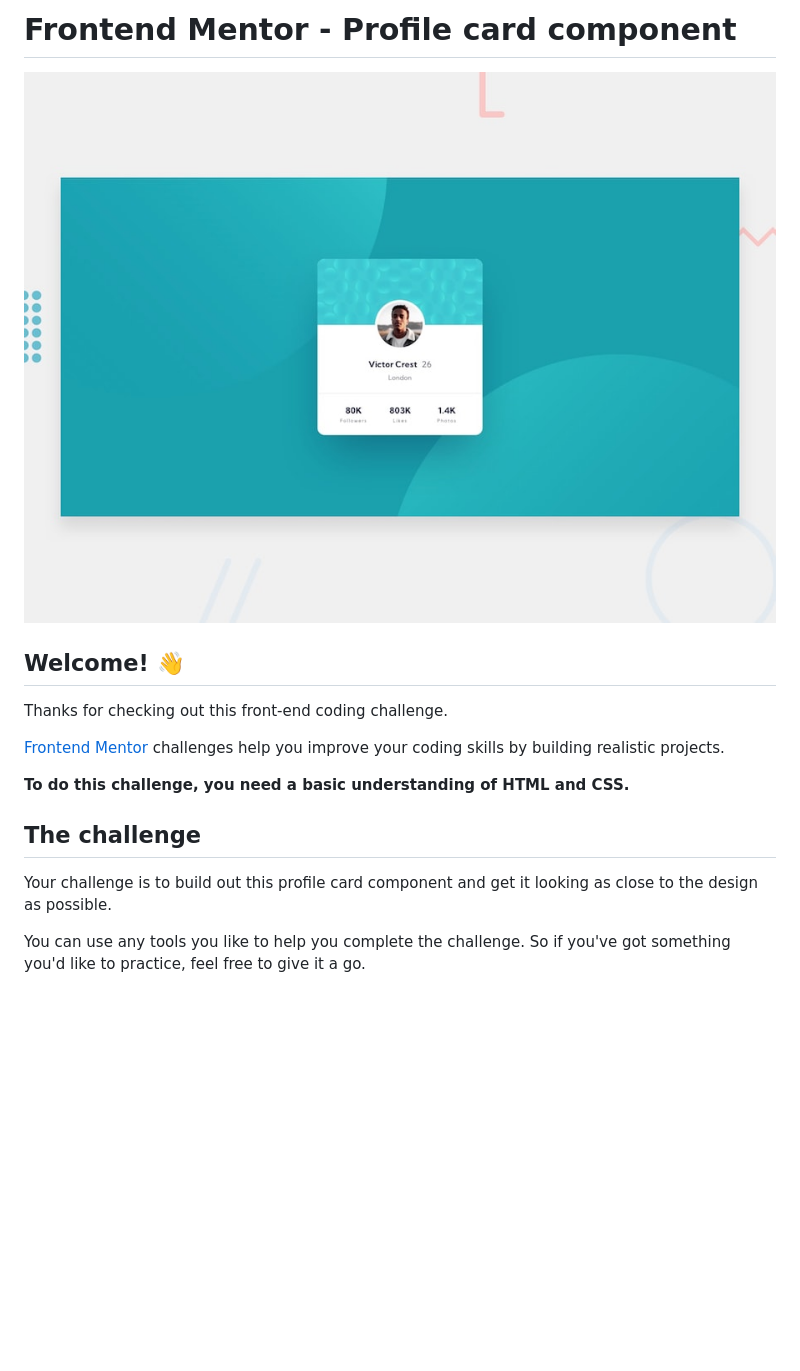
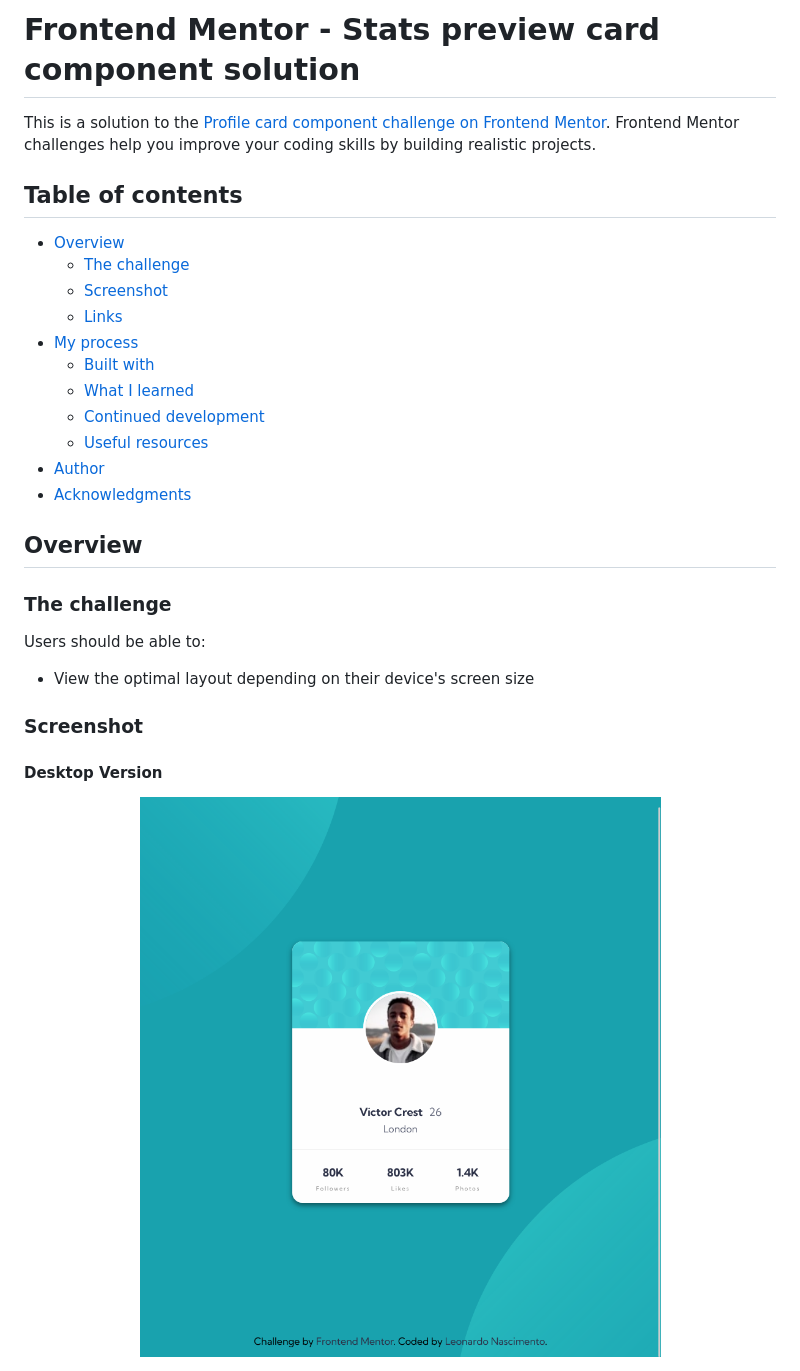
Before and after one commit to henrikkudesu/profile-card-component, a Markdown page: README.md, the part around the change printed below. Rendered like a GitHub page; pictures changed too: screenshots/desktop-ver.png (added); blank space fills up the shorter version.

```diff
--- a/README.md
+++ b/README.md
@@ -1,18 +1,30 @@
-# Frontend Mentor - Profile card component
+# Frontend Mentor - Stats preview card component solution
 
-![Design preview for the Profile card component coding challenge](./design/desktop-preview.jpg)
+This is a solution to the [Profile card component challenge on Frontend Mentor](https://www.frontendmentor.io/challenges/profile-card-component-cfArpWshJ). Frontend Mentor challenges help you improve your coding skills by building realistic projects.
 
-## Welcome! 👋
+## Table of contents
 
-Thanks for checking out this front-end coding challenge.
+- [Overview](#overview)
+  - [The challenge](#the-challenge)
+  - [Screenshot](#screenshot)
+  - [Links](#links)
+- [My process](#my-process)
+  - [Built with](#built-with)
+  - [What I learned](#what-i-learned)
+  - [Continued development](#continued-development)
+  - [Useful resources](#useful-resources)
+- [Author](#author)
+- [Acknowledgments](#acknowledgments)
 
-[Frontend Mentor](https://www.frontendmentor.io) challenges help you improve your coding skills by building realistic projects.
+## Overview
 
-**To do this challenge, you need a basic understanding of HTML and CSS.**
+### The challenge
 
-## The challenge
+Users should be able to:
 
-Your challenge is to build out this profile card component and get it looking as close to the design as possible.
+- View the optimal layout depending on their device's screen size
 
-You can use any tools you like to help you complete the challenge. So if you've got something you'd like to practice, feel free to give it a go.
+### Screenshot
+#### Desktop Version
+<p align="center" style="height: 600px; height: 390px"><img src="./screenshots/desktop-ver.png"></p>
 
```
Also changed, not shown: other parts of README.md (+25 -61 lines), README-template.md (deleted, +0 -108 lines), screenshots/mobile-ver.png (added), 2 other files.
